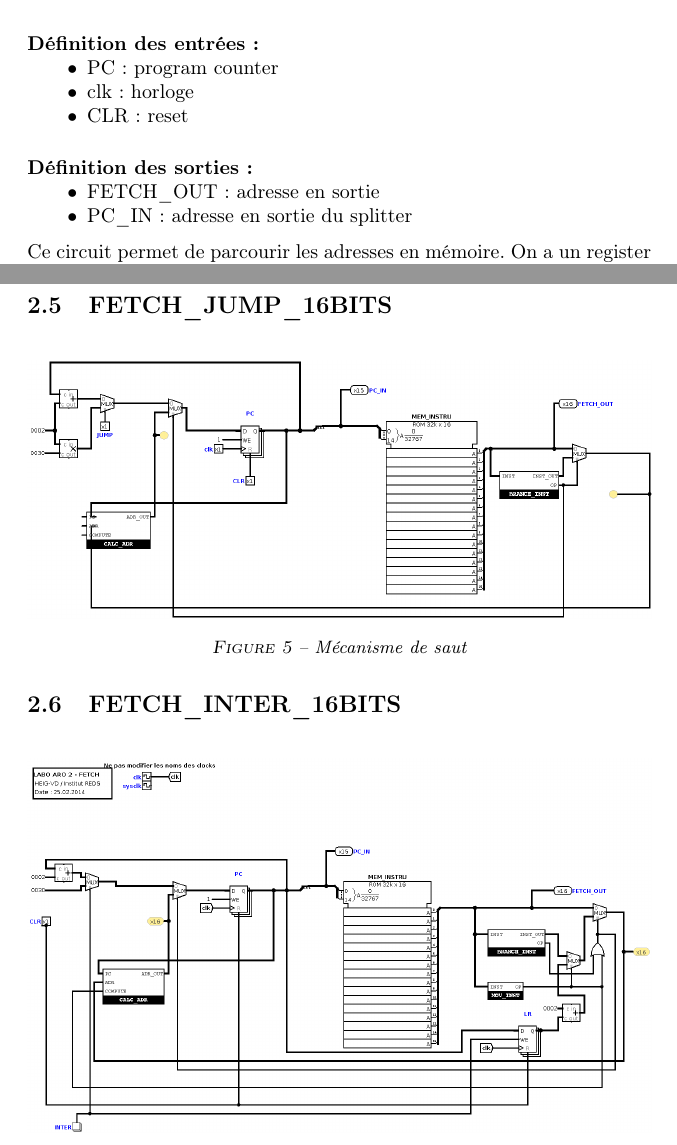
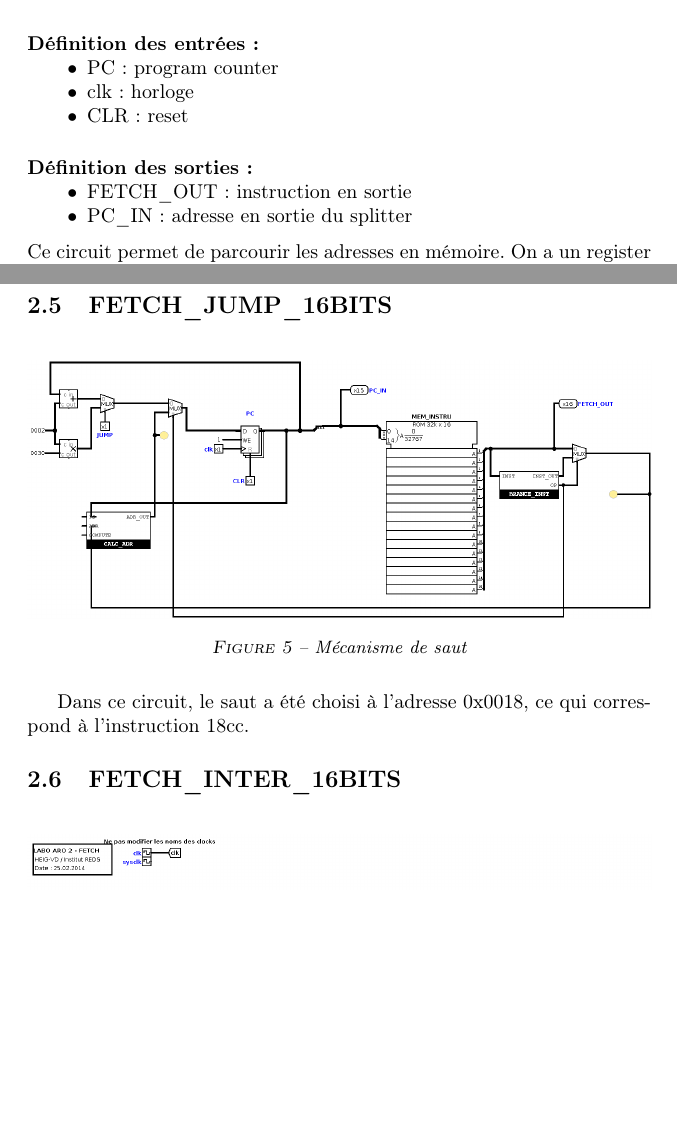
Before and after one commit to loi219/ARO2_labo1, a LaTeX document (rapport/labo1.tex): two parts of pages 4 and 5 of 5, joined at a grey line, cut so that both start at the same text, the shorter picture padded with empty space. Compiled offline with pdfLaTeX.

Commit message:
ca va commencer a prendre forme gentiment

```diff
--- a/rapport/labo1.tex
+++ b/rapport/labo1.tex
@@ -223,7 +223,7 @@ Dans ce bloc, l'adresse fournie va subir 3 opérations. Elle va être multiplié
 
 \paragraph{Définition des sorties:}
 \begin{itemize}
-    \item FETCH\_OUT: adresse en sortie
+    \item FETCH\_OUT: instruction en sortie
     \item     PC\_IN: adresse en sortie du splitter
 \end{itemize}
 \medskip
@@ -235,6 +235,7 @@ Ce circuit permet de parcourir les adresses en mémoire. On a un register 16 bit
     \caption{Mécanisme de saut}
     \label{fetch_jump}
 \end{figure}
+Dans ce circuit, le saut a été choisi à l'adresse 0x0018, ce qui correspond à l'instruction 18cc.
 \subsection{FETCH\_INTER\_16BITS}
 \begin{figure}[H]
     \centering
```
